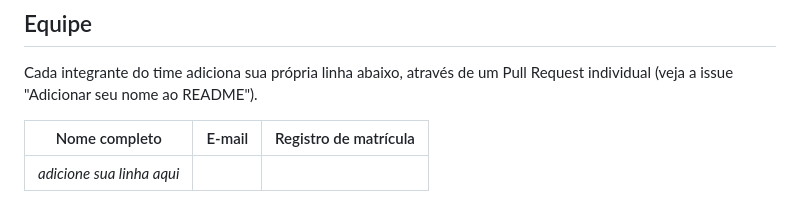
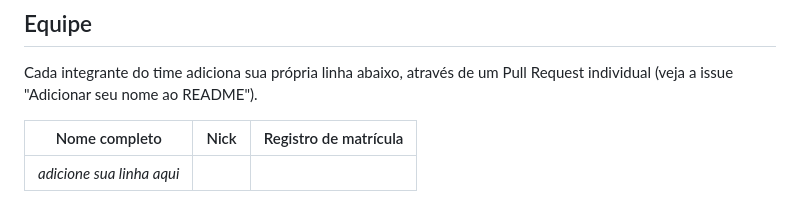
Before and after one commit to KauaBMSousa/biblioteca_2Mtec_2026_B, a Markdown page: README.md, the part around the change. Rendered like a GitHub page.

```diff
--- a/README.md
+++ b/README.md
@@ -129,6 +129,6 @@ _(o diagrama ER e a documentação do schema serão adicionados aqui pelo time
 Cada integrante do time adiciona sua própria linha abaixo, através de um
 Pull Request individual (veja a issue "Adicionar seu nome ao README").
 
-| Nome completo | E-mail | Registro de matrícula |
+| Nome completo | Nick | Registro de matrícula |
 |---|---|---|
 | _adicione sua linha aqui_ | | |
```
